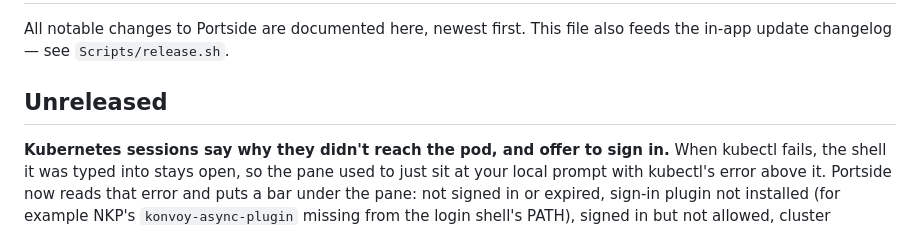
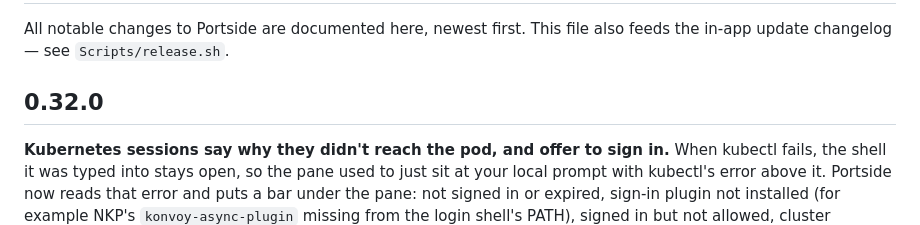
Before and after one commit to mcglothi/portside, a Markdown page: CHANGELOG.md, the part around the change. GitHub-like rendering.

Commit message:
CHANGELOG: 0.32.0
Co-Authored-By: Claude Opus 5.5 <noreply@anthropic.com>
Claude-Session: https://claude.ai/code/session_01CRHgzcHqptq7Ktk9XaARMf

```diff
--- a/CHANGELOG.md
+++ b/CHANGELOG.md
@@ -3,7 +3,7 @@
 All notable changes to Portside are documented here, newest first. This file
 also feeds the in-app update changelog — see `Scripts/release.sh`.
 
-## Unreleased
+## 0.32.0
 
 **Kubernetes sessions say why they didn't reach the pod, and offer to sign in.** When kubectl fails, the shell it was typed into stays open, so the pane used to just sit at your local prompt with kubectl's error above it. Portside now reads that error and puts a bar under the pane: not signed in or expired, sign-in plugin not installed (for example NKP's `konvoy-async-plugin` missing from the login shell's PATH), signed in but not allowed, cluster unreachable, unknown context, kubeconfig unreadable, pod or namespace not found, container not in the pod, or no such shell in the image. Each comes with what to do and kubectl's own line as evidence. **Sign In** types the platform's own command into the pane where you can watch it: `gcloud auth login` for GKE, `oc login --web` for OpenShift, and for browser-based plugins such as NKP's, a kubectl call that starts that plugin's sign-in. **Try Again** runs the exec again. Portside never signs in by itself and never reads a token. Browse… now gives up after two minutes instead of waiting forever on a browser sign-in nobody saw, and says what to do. Agents see the same problem on the pane in `tabs`.
 
```
Also changed, not shown: 1 other file.
